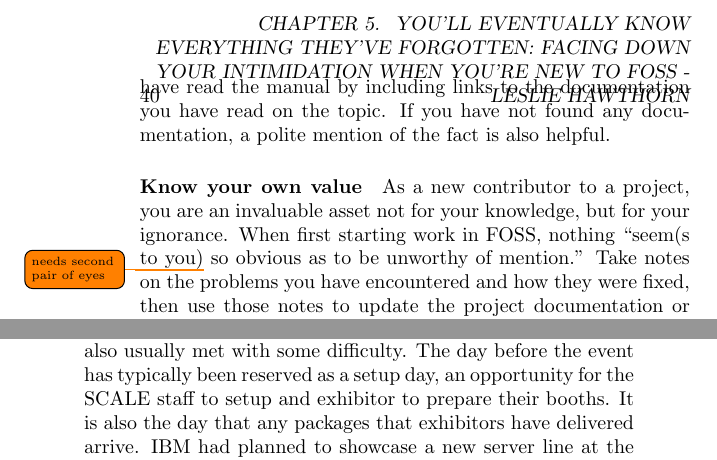
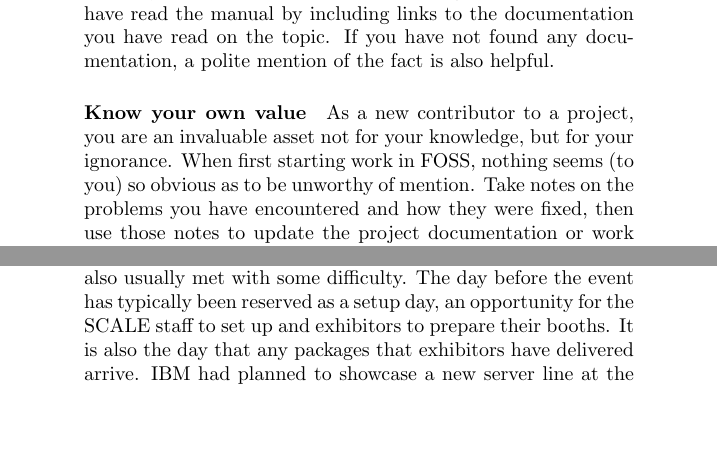
Before and after one commit to Open-Advice/Open-Advice, a LaTeX thesis (Open-Advice.tex, which reads conferencessprints/GarethGreenaway.tex, mentoringrecruiting/LeslieHawthorn.tex): two parts of pages 56 and 321 of 388 before the commit and two parts of pages 55 and 321 of 388 after it, joined at a grey line, cut at the place of the change, the shorter picture padded with empty space. Compiled offline with pdfLaTeX.

Commit message:
even more edits by Irina

```diff
--- a/conferencessprints/GarethGreenaway.tex
+++ b/conferencessprints/GarethGreenaway.tex
@@ -56,7 +56,7 @@ One of the long standing sponsors and exhibitors that SCALE has had over the
 years is IBM. They have always remained a welcome addition to the show,
 unfortunately their attendance is also usually met with some difficulty. The
 day before the event has typically been reserved as a setup day, an opportunity
-for the SCALE staff to setup and exhibitor to prepare their booths. It is also
+for the SCALE staff to set up and exhibitors to prepare their booths. It is also
 the day that any packages that exhibitors have delivered arrive. IBM had
 planned to showcase a new server line at the show and had had one of these
 servers shipped to the convention center, unfortunately it had not been
--- a/mentoringrecruiting/LeslieHawthorn.tex
+++ b/mentoringrecruiting/LeslieHawthorn.tex
@@ -1,5 +1,4 @@
-\chapter{You’ll Eventually Know Everything They’ve Forgotten: Facing Down Your
-Intimidation When You’re New to FOSS - Leslie Hawthorn}
+\chapter{You’ll Eventually Know Everything They’ve Forgotten - Leslie Hawthorn}
 
 \textit{Leslie Hawthorn has more than 10 years experience in high tech project
 management, marketing and public relations. She currently works as an Open
@@ -87,8 +86,8 @@ documentation, a polite mention of the fact is also helpful.
 
 \paragraph*{Know your own value} As a new contributor to a project, you are an
 invaluable asset not for your knowledge, but for your ignorance. When first
-starting work in FOSS, nothing ``seem(s to you)\todo{needs second pair of eyes} so obvious as to be unworthy of
-mention.'' Take notes on the problems you have encountered and how they were
+starting work in FOSS, nothing seems (to you) so obvious as to be unworthy of
+mention. Take notes on the problems you have encountered and how they were
 fixed, then use those notes to update the project documentation or work with the
 community to prepare screen casts or other training materials for particularly
 tough problems. When you encounter something truly frustrating, realize you are
```
Also changed, not shown: qualityassurance/AndreKlapper.tex (+1 -1 lines), qualityassurance/JonathanLeto.tex (+2 -0 lines), conferencessprints/GarethGreenaway.tex (8 more changed lines).
